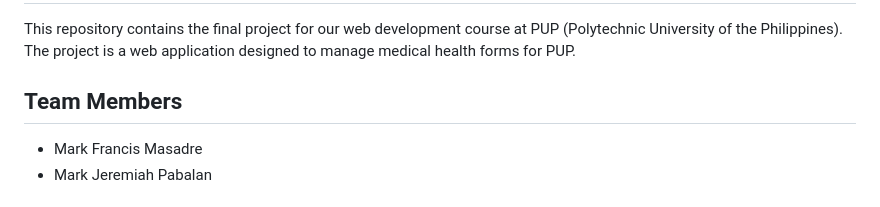
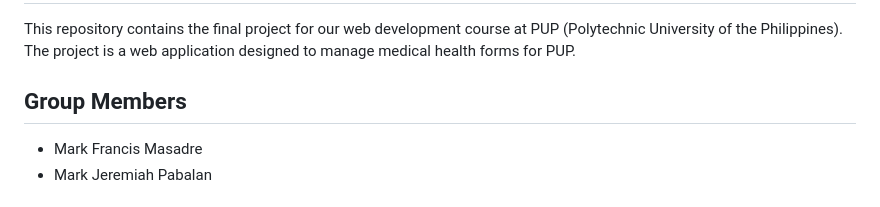
Before and after one commit to shrimpeu/PUP-Medical-Health-Form-Website, a Markdown page: README.md, the part around the change. Drawn GitHub-style.

```diff
--- a/README.md
+++ b/README.md
@@ -2,7 +2,7 @@
 
 This repository contains the final project for our web development course at PUP (Polytechnic University of the Philippines). The project is a web application designed to manage medical health forms for PUP.
 
-## Team Members
+## Group Members
 
 - Mark Francis Masadre
 - Mark Jeremiah Pabalan
```
